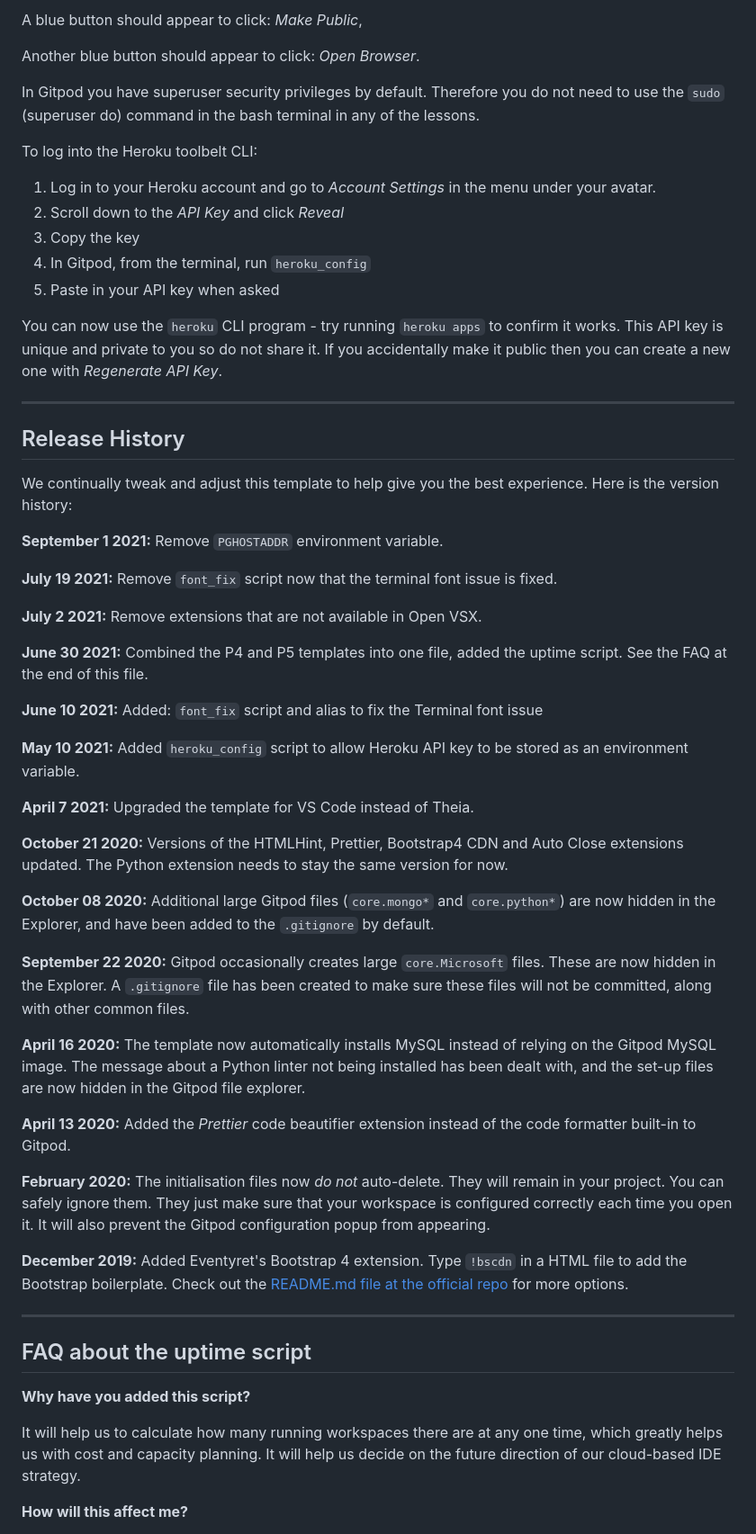
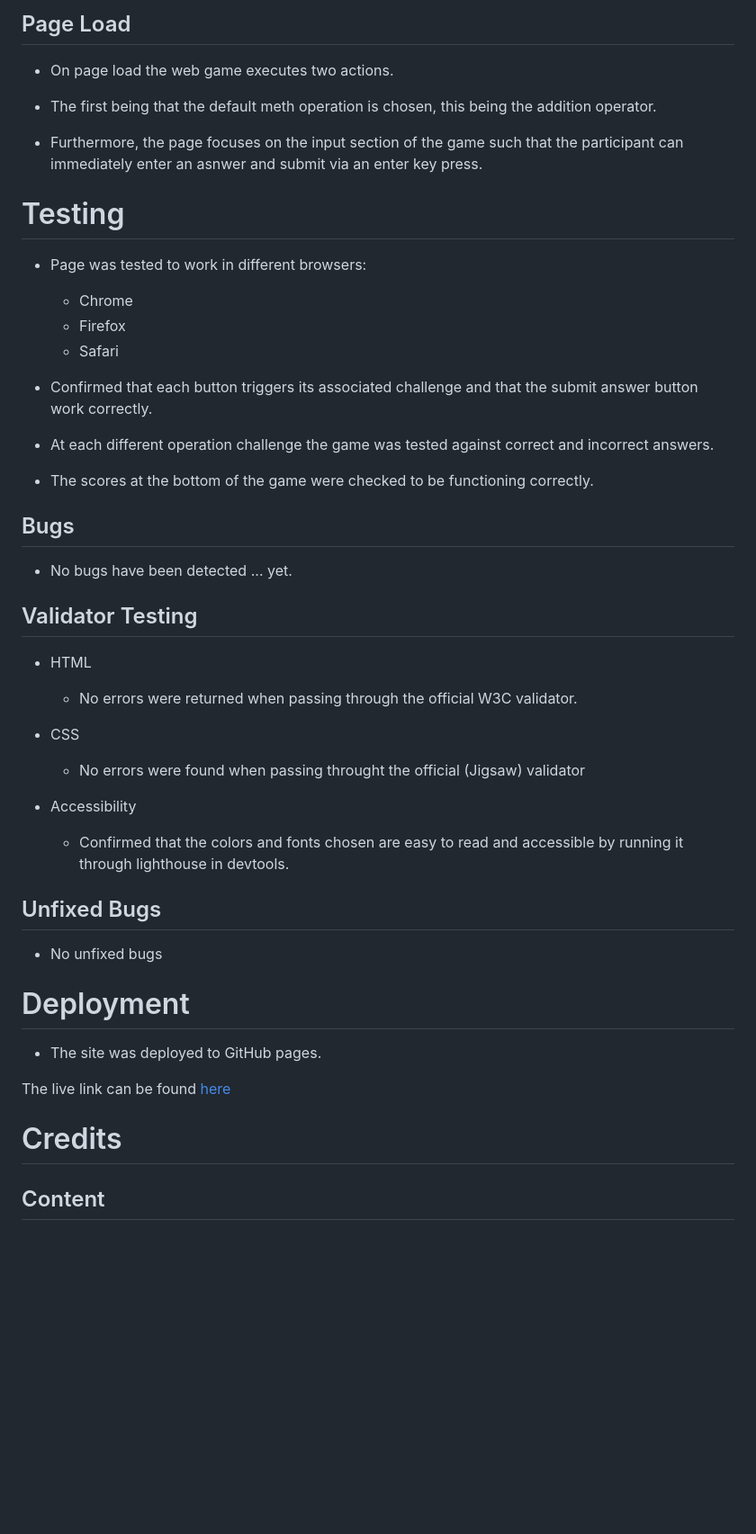
Before and after one commit to kg-logix/Love_Maths_JS, a Markdown page: README.md, the part around the change printed below. Shown: that part at 90% size. Drawn GitHub-style; blank space fills up the shorter version.

```diff
--- a/README.md
+++ b/README.md
@@ -20,61 +36,50 @@ To run a backend Python file, type `python3 app.py`, if your Python file is name
 
-A blue button should appear to click: _Make Public_,
+## Page Load <a id="page-load-link"></a>
+- On page load the web game executes two actions.
 
-Another blue button should appear to click: _Open Browser_.
+- The first being that the default meth operation is chosen, this being the addition operator.
 
-In Gitpod you have superuser security privileges by default. Therefore you do not need to use the `sudo` (superuser do) command in the bash terminal in any of the lessons.
+- Furthermore, the page focuses on the input section of the game such that the participant can immediately enter an asnwer and submit via an enter key press.
 
-To log into the Heroku toolbelt CLI:
+# Testing <a id="testing-link"></a>
 
-1. Log in to your Heroku account and go to *Account Settings* in the menu under your avatar.
-2. Scroll down to the *API Key* and click *Reveal*
-3. Copy the key
-4. In Gitpod, from the terminal, run `heroku_config`
-5. Paste in your API key when asked
+ - Page was tested to work in different browsers:
+    - Chrome
+    - Firefox
+    - Safari
 
-You can now use the `heroku` CLI program - try running `heroku apps` to confirm it works. This API key is unique and private to you so do not share it. If you accidentally make it public then you can create a new one with _Regenerate API Key_.
+- Confirmed that each button triggers its associated challenge and that the submit answer button work correctly.
 
-------
+- At each different operation challenge the game was tested against correct and incorrect answers.
 
-## Release History
+- The scores at the bottom of the game were checked to be functioning correctly.
 
-We continually tweak and adjust this template to help give you the best experience. Here is the version history:
+## Bugs <a id="bugs-link"></a>
 
-**September 1 2021:** Remove `PGHOSTADDR` environment variable.
+- No bugs have been detected ... yet.
 
-**July 19 2021:** Remove `font_fix` script now that the terminal font issue is fixed.
+## Validator Testing <a id="validator-link"></a>
 
-**July 2 2021:** Remove extensions that are not available in Open VSX.
+- HTML
+    - No errors were returned when passing through the official W3C validator.
 
-**June 30 2021:** Combined the P4 and P5 templates into one file, added the uptime script. See the FAQ at the end of this file.
+- CSS
+    - No errors were found when passing throught the official (Jigsaw) validator
 
-**June 10 2021:** Added: `font_fix` script and alias to fix the Terminal font issue
+- Accessibility
+    - Confirmed that the colors and fonts chosen are easy to read and accessible by running it through lighthouse in devtools.
 
-**May 10 2021:** Added `heroku_config` script to allow Heroku API key to be stored as an environment variable.
+## Unfixed Bugs <a id="unfixed-bugs-links"></a>
 
-**April 7 2021:** Upgraded the template for VS Code instead of Theia.
+- No unfixed bugs
 
-**October 21 2020:** Versions of the HTMLHint, Prettier, Bootstrap4 CDN and Auto Close extensions updated. The Python extension needs to stay the same version for now.
+# Deployment <a id="deployment-link"></a>
 
-**October 08 2020:** Additional large Gitpod files (`core.mongo*` and `core.python*`) are now hidden in the Explorer, and have been added to the `.gitignore` by default.
+- The site was deployed to GitHub pages.
 
-**September 22 2020:** Gitpod occasionally creates large `core.Microsoft` files. These are now hidden in the Explorer. A `.gitignore` file has been created to make sure these files will not be committed, along with other common files.
+The live link can be found [here]()
 
-**April 16 2020:** The template now automatically installs MySQL instead of relying on the Gitpod MySQL image. The message about a Python linter not being installed has been dealt with, and the set-up files are now hidden in the Gitpod file explorer.
+# Credits <a id="credits-link"></a>
 
-**April 13 2020:** Added the _Prettier_ code beautifier extension instead of the code formatter built-in to Gitpod.
+## Content <a id="content-link"></a>
 
-**February 2020:** The initialisation files now _do not_ auto-delete. They will remain in your project. You can safely ignore them. They just make sure that your workspace is configured correctly each time you open it. It will also prevent the Gitpod configuration popup from appearing.
-
-**December 2019:** Added Eventyret's Bootstrap 4 extension. Type `!bscdn` in a HTML file to add the Bootstrap boilerplate. Check out the <a href="https://github.com/Eventyret/vscode-bcdn" target="_blank">README.md file at the official repo</a> for more options.
-
-------
-
-## FAQ about the uptime script
-
-**Why have you added this script?**
-
-It will help us to calculate how many running workspaces there are at any one time, which greatly helps us with cost and capacity planning. It will help us decide on the future direction of our cloud-based IDE strategy.
-
-**How will this affect me?**
-
```
Also changed, not shown: other parts of README.md (+27 -38 lines), assets/images/game_design.png (added), assets/images/operand.png (added), assets/images/score_keeping.png (added).
